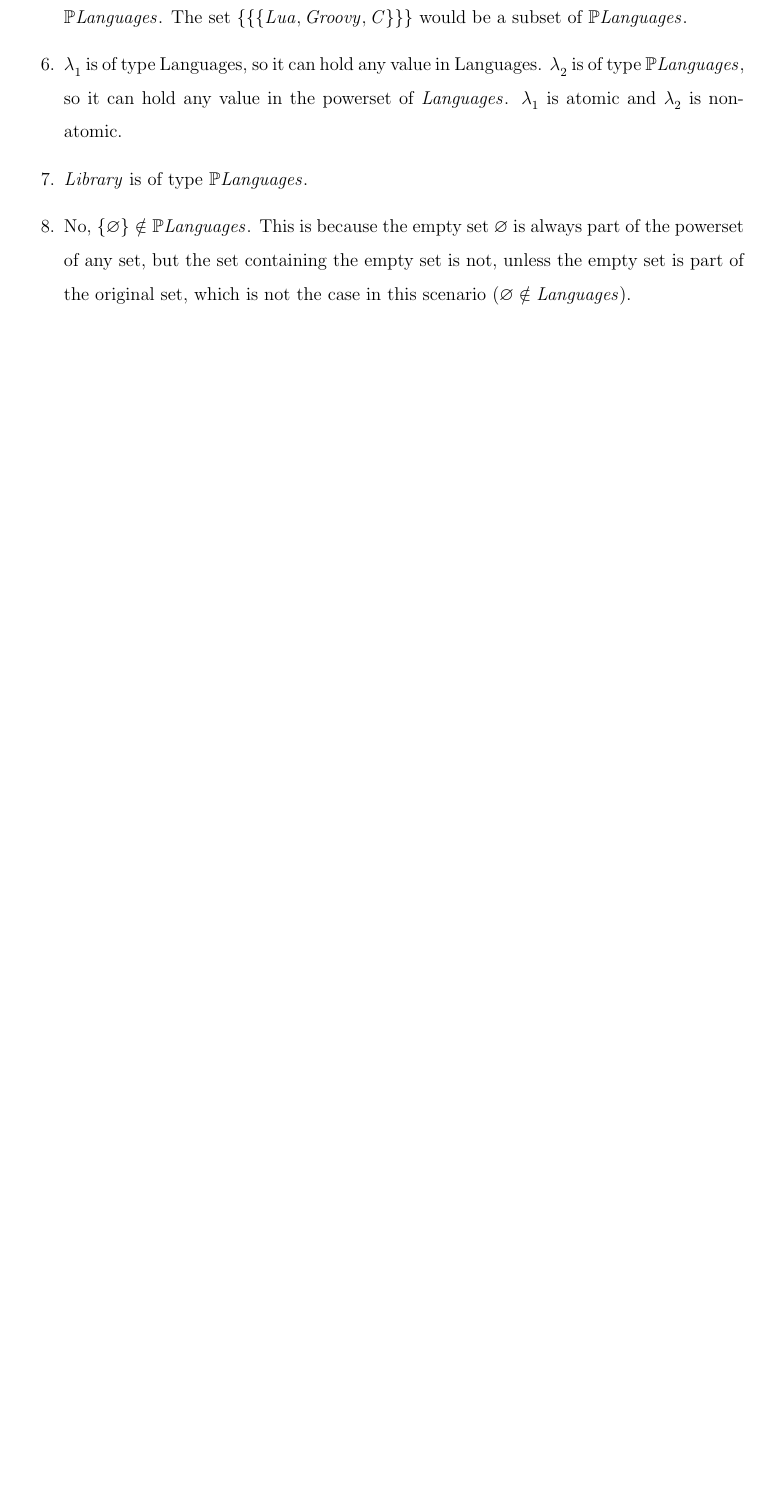
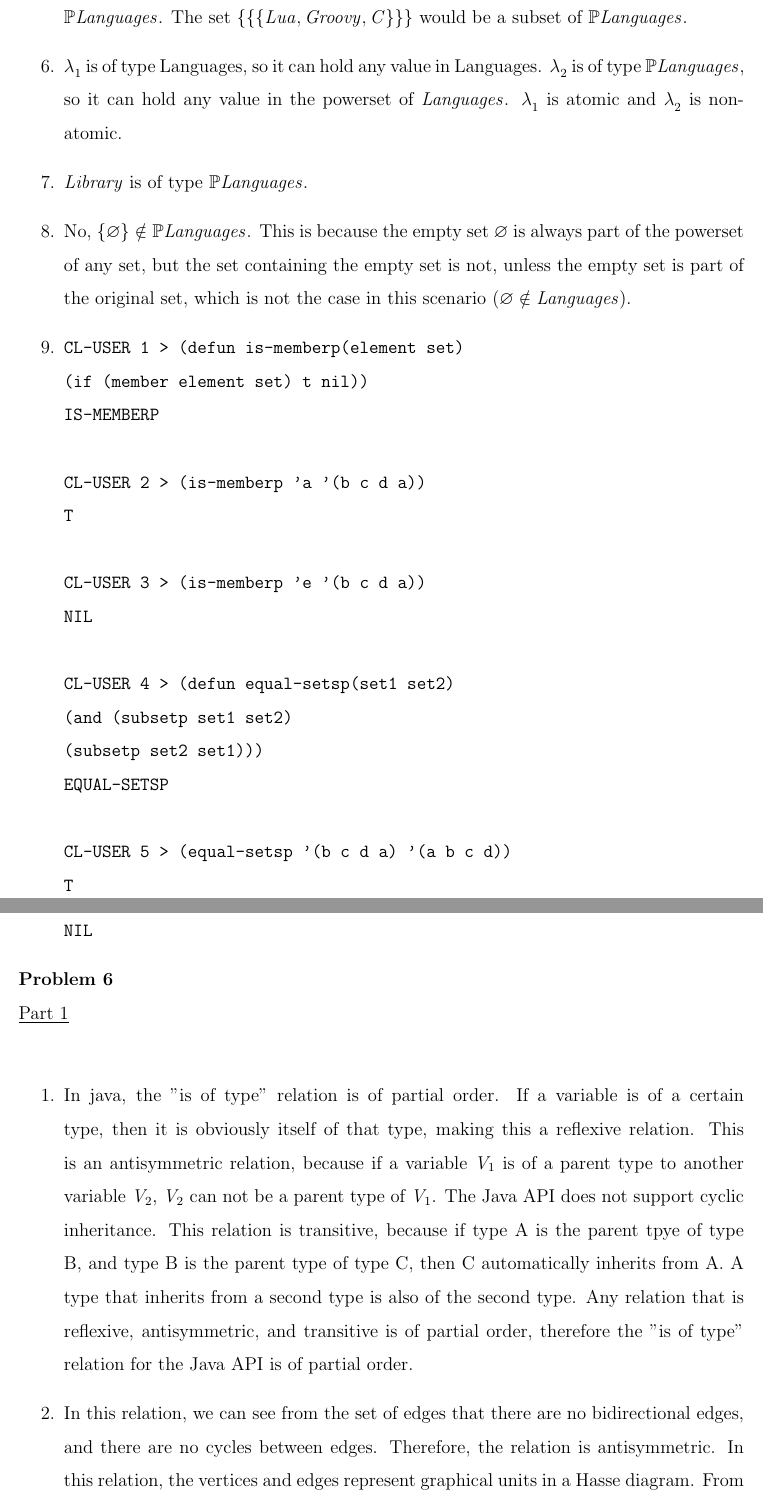
Before and after one commit to richardbadir/331_A1, a LaTeX document (A1template.tex): part of page 3 of 18 before the commit and two parts of pages 3 and 4 of 21 after it, the two joined at a grey line, cut so that both start at the same text, the shorter picture padded with empty space. Compiled offline with pdfLaTeX.

Commit message:
Finished part of problem 6

```diff
--- a/A1template.tex
+++ b/A1template.tex
@@ -51,3 +51,33 @@ Assignment 1}
 \item $Library$ is of type $\mathbb{P}Languages$.
 \item No, $\{\varnothing \} \notin
 \mathbb{P}Languages$. This is because the empty set $\varnothing$ is always part of the powerset of any set, but the set containing the empty set is not, unless the empty set is part of the original set, which is not the case in this scenario ($\varnothing \notin Languages$).
+\item
+\begin{verbatim}
+CL-USER 1 > (defun is-memberp(element set)
+(if (member element set) t nil))
+IS-MEMBERP
+
+CL-USER 2 > (is-memberp 'a '(b c d a))
+T
+
+CL-USER 3 > (is-memberp 'e '(b c d a))
+NIL
+
+CL-USER 4 > (defun equal-setsp(set1 set2)
+(and (subsetp set1 set2)
+(subsetp set2 set1)))
+EQUAL-SETSP
+
+CL-USER 5 > (equal-setsp '(b c d a) '(a b c d))
+T
+
+CL-USER 6 > (equal-setsp '(b c d a) '(b c d a 2))
+NIL
+\end{verbatim}
+\end{enumerate}
+\noindent \textbf{Problem 6}\\
+\noindent\underline{Part 1}\\
+\begin{enumerate}
+\item In java, the "is of type" relation is of partial order. If a variable is of a certain type, then it is obviously itself of that type, making this a reflexive relation. This is an antisymmetric relation, because if a variable $V_{1}$ is of a parent type to another variable $V_{2}$,   $V_{2}$ can not be a parent type of $V_{1}$. The Java API does not support cyclic inheritance. This relation is transitive, because if type A is the parent tpye of type B, and type B is the parent type of type C, then C automatically inherits from A. A type that inherits from a second type is also of the second type. Any relation that is reflexive, antisymmetric, and transitive is of partial order, therefore the "is of type" relation for the Java API is of partial order.
+\item In this relation, we can see from the set of edges that there are no bidirectional edges, and there are no cycles between edges. Therefore, the relation is antisymmetric. In this relation, the vertices and edges represent graphical units in a Hasse diagram. From this information it can be assumed that each element is reflexive on itself, and that the $xRx$ holds true for any $x$ in $V_{1}$. For example , if $R$ is simply "is a" then it can easily be deduced that $xRx$ holds true. Also from the Hasse diagram, it can be assumed that any path from vertice $x$ to vertice $z$, passing by vertice $y$, also indicates that $xRz$ holds true. Therefore this reflexive, antisymmetric, and transitive relation is of partial order and so $(V_{1},R)$ is a poset.
+\item Minimums are $HashTable, TreeMap$, and $LinkedHashMap$. Maximums are $Dictionnary$ and $Map$.\\
```
Also changed, not shown: A1template.pdf, P6P1Q3.png (added), P6P2Q3.png (added), A1template.tex (9 more changed lines), 2 other files.
